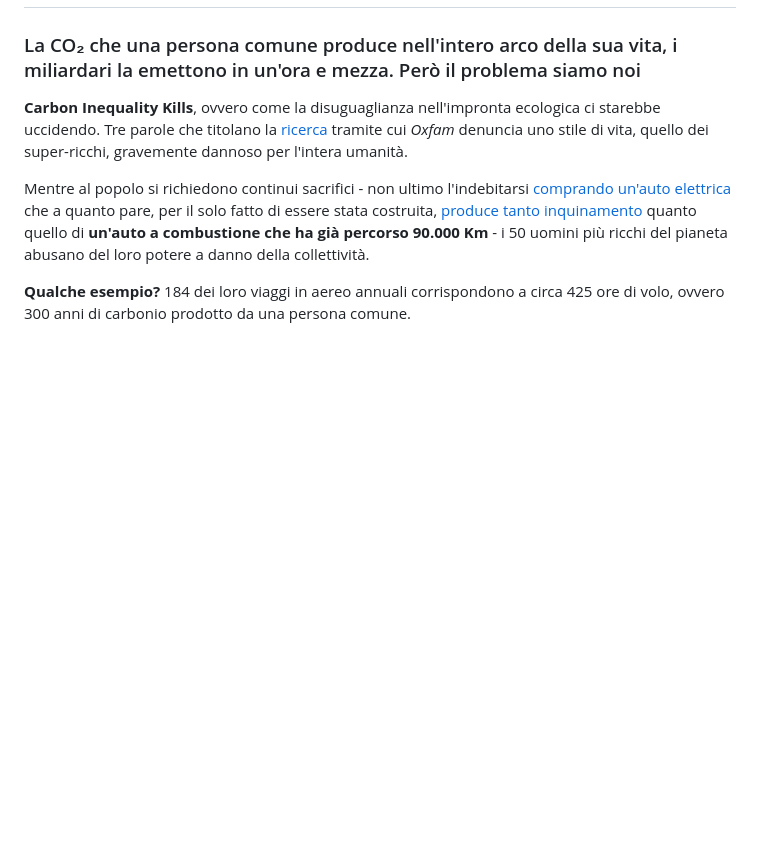
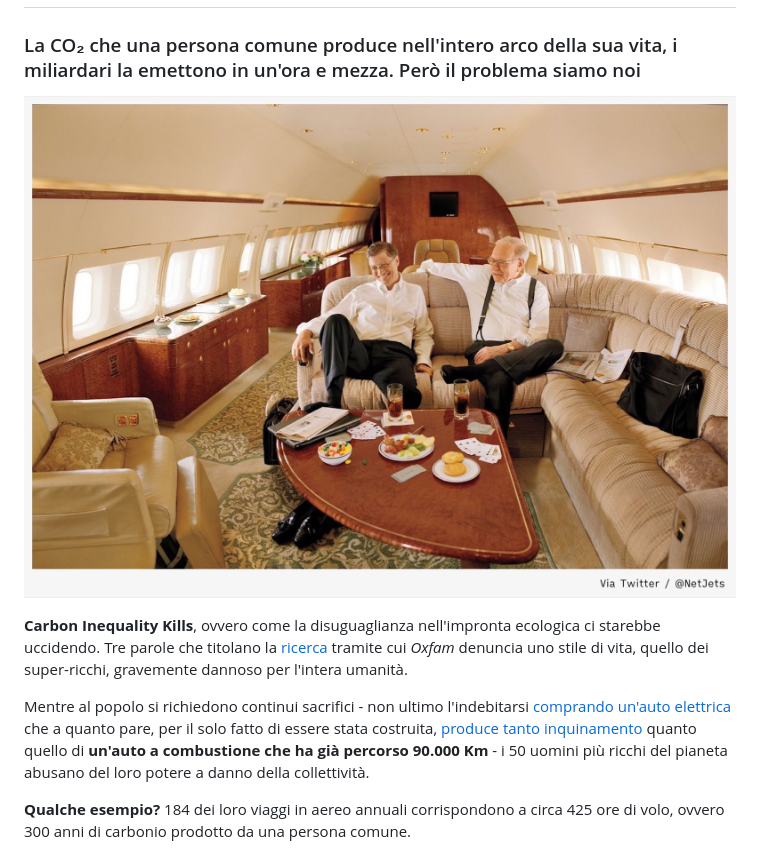
Before and after one commit to yuridiprodo/yuridiprodo.github.io, a Markdown page: articles/2024-11-14-inquinamento-super-ricchi.md, the part around the change. Drawn GitHub-style; pictures changed too: img/aereo-super-ricchi.jpg (added); blank space fills up the shorter version.

Commit message:
aggiunta foto all'articolo sull'inquinamento dei super ricchi

```diff
--- a/articles/2024-11-14-inquinamento-super-ricchi.md
+++ b/articles/2024-11-14-inquinamento-super-ricchi.md
@@ -1,6 +1,8 @@
 # Un'ora e mezza da super-ricco eguaglia le emissioni di una vita intera
 
 ### La CO₂ che una persona comune produce nell'intero arco della sua vita, i miliardari la emettono in un'ora e mezza. Però il problema siamo noi
+
+![Bill Gates e Warren Buffett su un NetJets Boeing 737 Business](/img/aereo-super-ricchi.jpg)
 
 **Carbon Inequality Kills**, ovvero come la disuguaglianza nell'impronta ecologica ci starebbe uccidendo. Tre parole che titolano la [ricerca](https://policy-practice.oxfam.org/resources/carbon-inequality-kills-why-curbing-the-excessive-emissions-of-an-elite-few-can-621656/) tramite cui *Oxfam* denuncia uno stile di vita, quello dei super-ricchi, gravemente dannoso per l'intera umanità.
 
```
